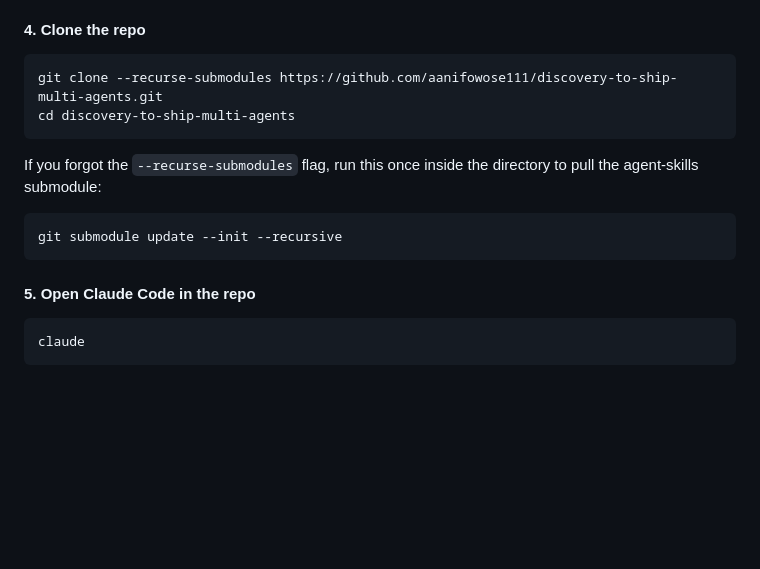
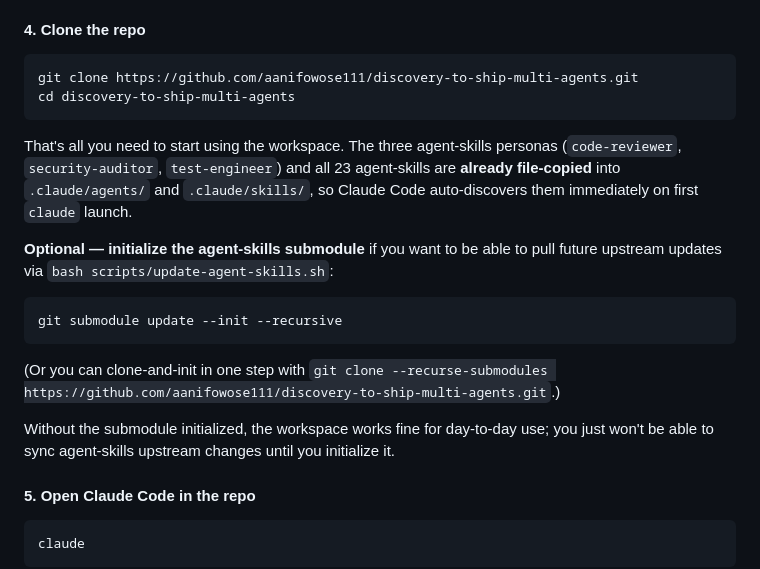
Before and after one commit to aanifowose111/discovery-to-ship-multi-agents, a Markdown page: README.md, the part around one of its changes. GitHub-like rendering; blank space fills up the shorter version.

````diff
--- a/README.md
+++ b/README.md
@@ -147,15 +147,21 @@ If you see `Logged in to github.com account ...`, you're good — `git push`, `g
 #### 4. Clone the repo
 
 ```bash
-git clone --recurse-submodules https://github.com/aanifowose111/discovery-to-ship-multi-agents.git
+git clone https://github.com/aanifowose111/discovery-to-ship-multi-agents.git
 cd discovery-to-ship-multi-agents
 ```
 
-If you forgot the `--recurse-submodules` flag, run this once inside the directory to pull the agent-skills submodule:
+That's all you need to start using the workspace. The three agent-skills personas (`code-reviewer`, `security-auditor`, `test-engineer`) and all 23 agent-skills are **already file-copied** into `.claude/agents/` and `.claude/skills/`, so Claude Code auto-discovers them immediately on first `claude` launch.
+
+**Optional — initialize the agent-skills submodule** if you want to be able to pull future upstream updates via `bash scripts/update-agent-skills.sh`:
 
 ```bash
 git submodule update --init --recursive
 ```
+
+(Or you can clone-and-init in one step with `git clone --recurse-submodules https://github.com/aanifowose111/discovery-to-ship-multi-agents.git`.)
+
+Without the submodule initialized, the workspace works fine for day-to-day use; you just won't be able to sync agent-skills upstream changes until you initialize it.
 
 #### 5. Open Claude Code in the repo
 
````
Also changed, not shown: other parts of README.md (+19 -15 lines), CLAUDE.md (+12 -0 lines).
